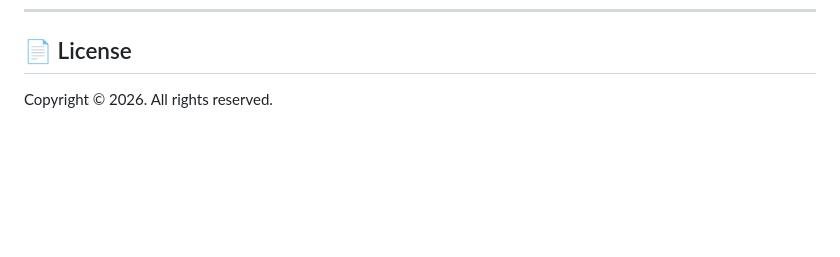
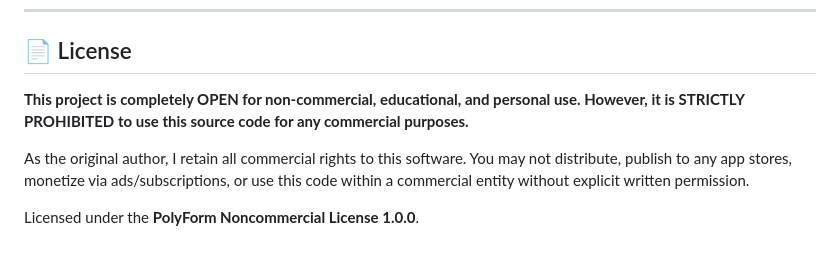
Before and after one commit to harundroid/SchengenTakip, a Markdown page: README.md, the part around the change. GitHub-like rendering; blank space fills up the shorter version.

Commit message:
Revise license section in README.md
Updated license terms to clarify non-commercial use restrictions.

```diff
--- a/README.md
+++ b/README.md
@@ -110,4 +110,8 @@ A modern, privacy-first mobile application built with **React Native** and **Exp
 
 ## 📄 License
 
-Copyright © 2026. All rights reserved.
+**This project is completely OPEN for non-commercial, educational, and personal use. However, it is STRICTLY PROHIBITED to use this source code for any commercial purposes.**
+
+As the original author, I retain all commercial rights to this software. You may not distribute, publish to any app stores, monetize via ads/subscriptions, or use this code within a commercial entity without explicit written permission.
+
+Licensed under the **PolyForm Noncommercial License 1.0.0**.
```
